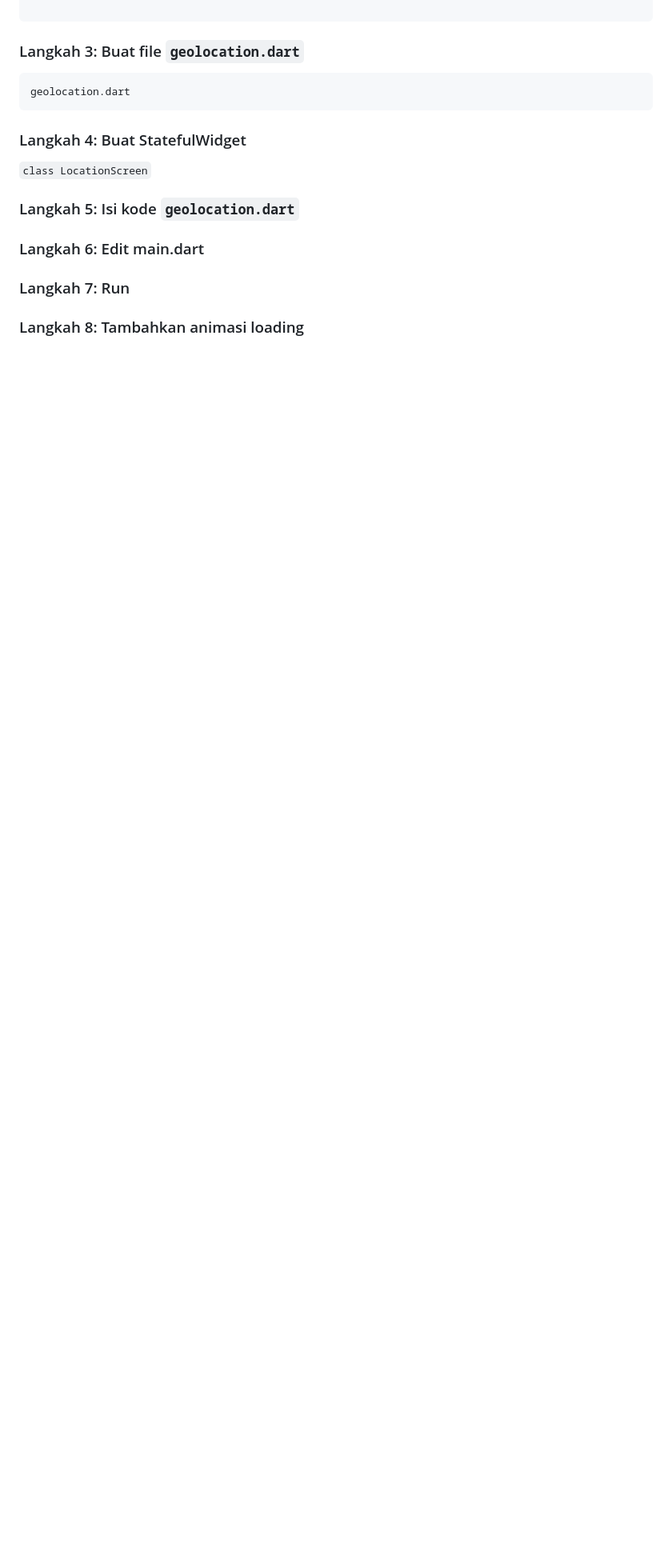
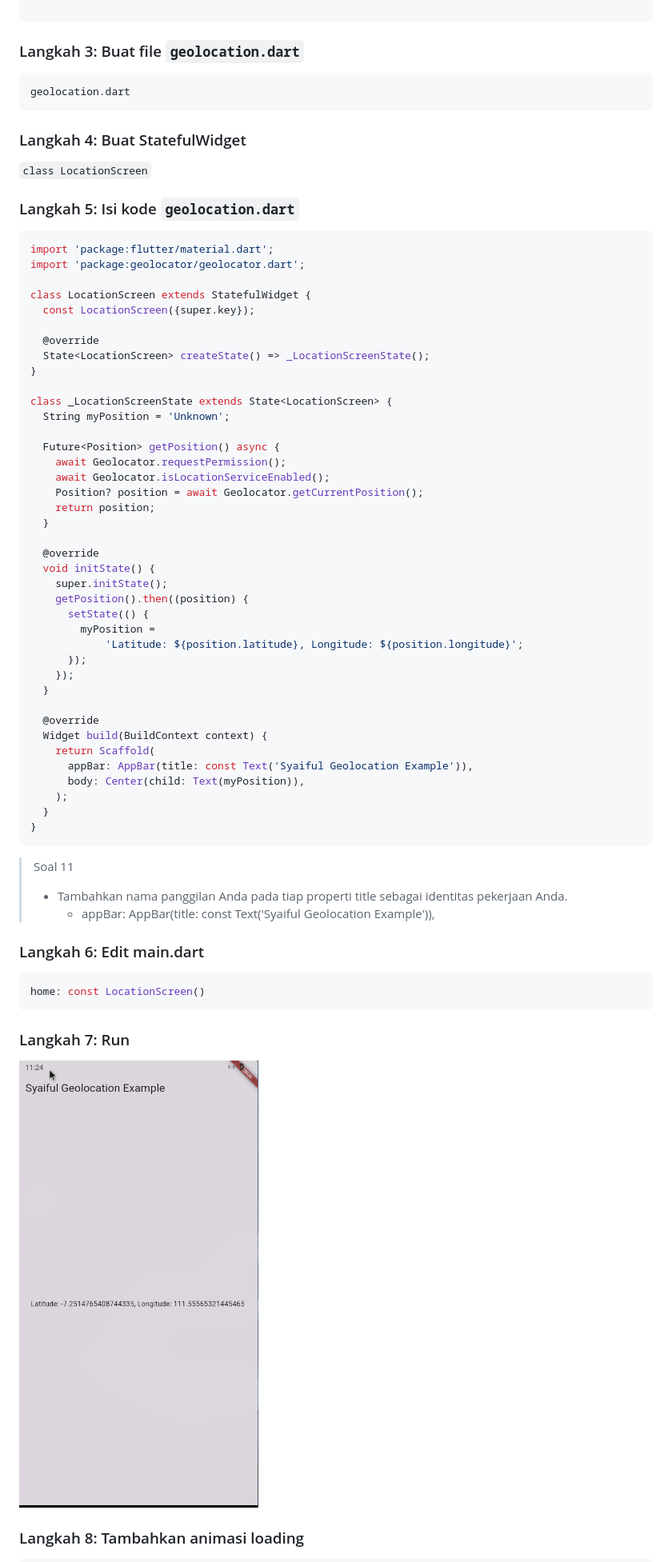
Before and after one commit to syaifulmain/Pemrograman_Mobile_2025, a Markdown page: minggu11/README.md, the part around one of its changes. Shown at 80% size. Rendered like a GitHub page; pictures changed too: minggu11/images/p6m11.png (added); blank space fills up the shorter version.

````diff
--- a/minggu11/README.md
+++ b/minggu11/README.md
@@ -368,12 +367,64 @@ flutter pub add geolocator
 ```file
 geolocation.dart
 ```
+
 ### Langkah 4: Buat StatefulWidget
 `class LocationScreen`
+
 ### Langkah 5: Isi kode `geolocation.dart`
+```dart
+import 'package:flutter/material.dart';
+import 'package:geolocator/geolocator.dart';
+
+class LocationScreen extends StatefulWidget {
+  const LocationScreen({super.key});
+
+  @override
+  State<LocationScreen> createState() => _LocationScreenState();
+}
+
+class _LocationScreenState extends State<LocationScreen> {
+  String myPosition = 'Unknown';
+
+  Future<Position> getPosition() async {
+    await Geolocator.requestPermission();
+    await Geolocator.isLocationServiceEnabled();
+    Position? position = await Geolocator.getCurrentPosition();
+    return position;
+  }
+
+  @override
+  void initState() {
+    super.initState();
+    getPosition().then((position) {
+      setState(() {
+        myPosition =
+            'Latitude: ${position.latitude}, Longitude: ${position.longitude}';
+      });
+    });
+  }
+
+  @override
+  Widget build(BuildContext context) {
+    return Scaffold(
+      appBar: AppBar(title: const Text('Syaiful Geolocation Example')),
+      body: Center(child: Text(myPosition)),
+    );
+  }
+}
+```
+> Soal 11
+>
+> - Tambahkan nama panggilan Anda pada tiap properti title sebagai identitas pekerjaan Anda.
+>   - appBar: AppBar(title: const Text('Syaiful Geolocation Example')),
+
 
 ### Langkah 6: Edit main.dart
+```dart
+home: const LocationScreen()
+```
 
 ### Langkah 7: Run
+![alt text](./images/p6m11.png)
 
 ### Langkah 8: Tambahkan animasi loading
````
Also changed, not shown: other parts of minggu11/README.md (+79 -2 lines), minggu11/images/p62m11.gif (added), minggu11/images/p7m11.png (added), 1 other file.
